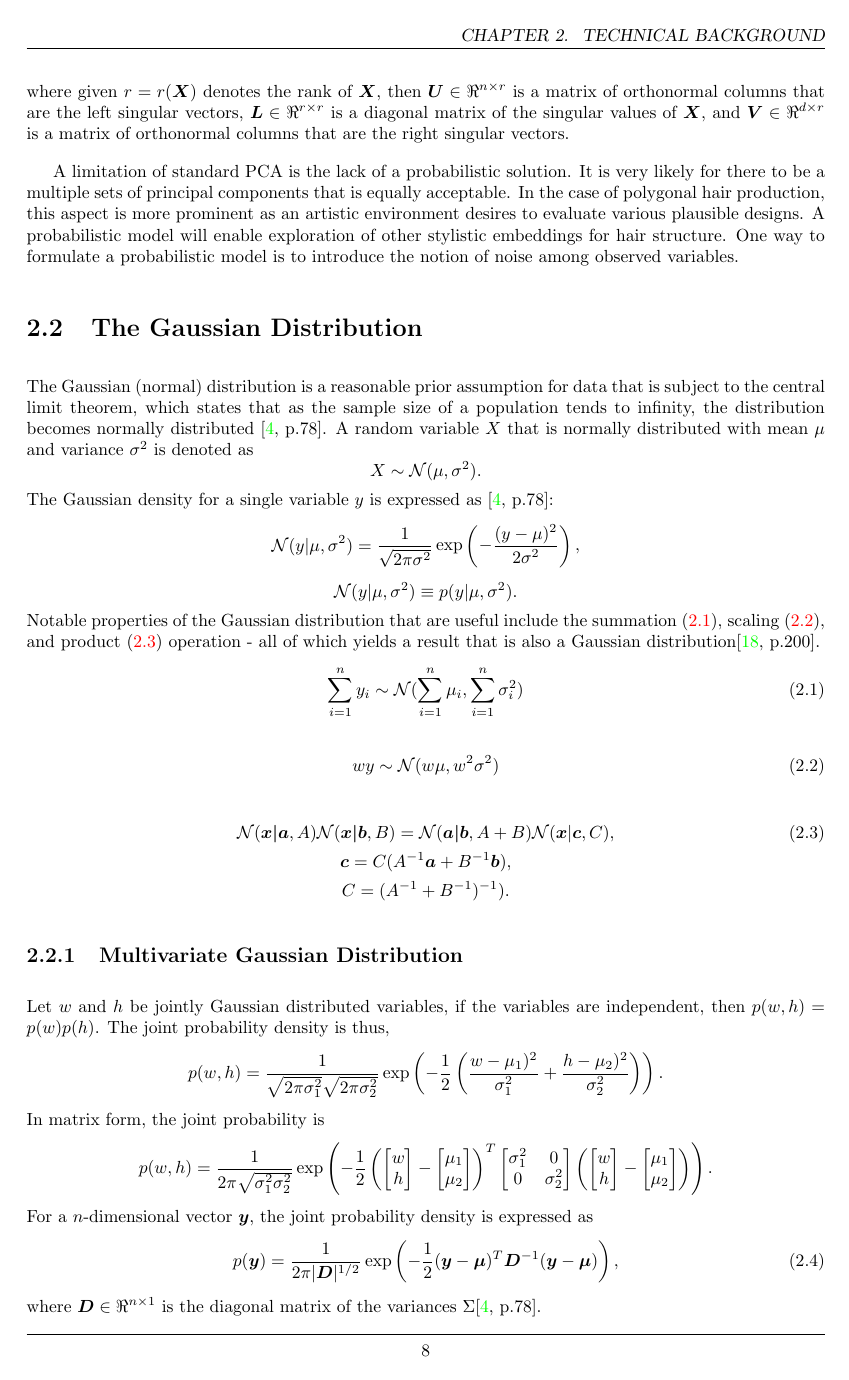
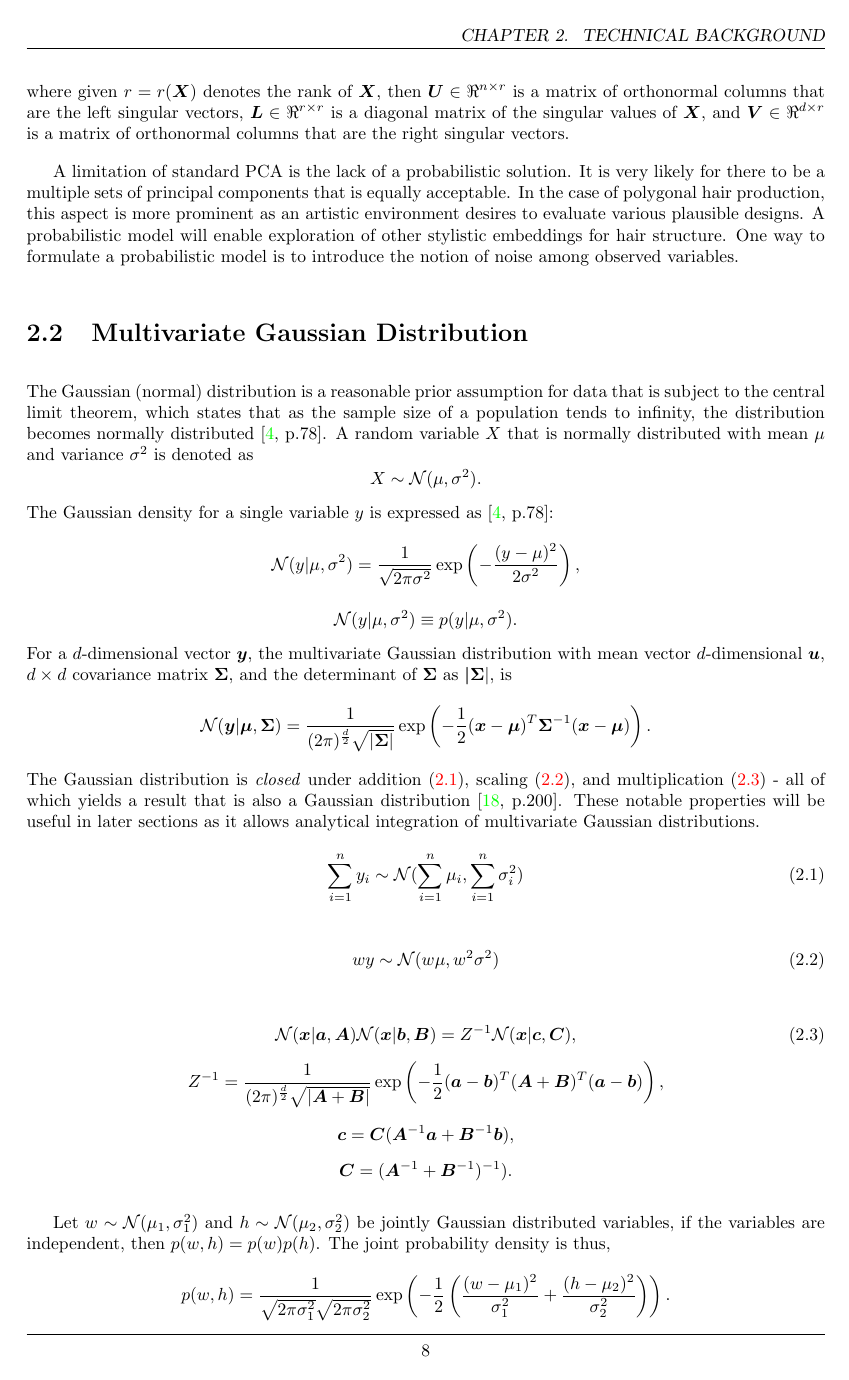
Before and after one commit to DillonKeithDiep/ART-CG-Hair-Dissertation, a LaTeX thesis (dissertation.tex): page 30 of 63. Compiled offline with pdfLaTeX.

Commit message:
Fix multivariate gaussian distribution

```diff
--- a/dissertation.tex
+++ b/dissertation.tex
@@ -272,14 +272,17 @@ $\bm{V} \in \Re^{d \times r}$ is a matrix of orthonormal columns that are the ri
 A limitation of standard PCA is the lack of a probabilistic solution.
 It is very likely for there to be a multiple sets of principal components that is equally acceptable. In the case of polygonal hair production, this aspect is more prominent as an artistic environment desires to evaluate various plausible designs. A probabilistic model will enable exploration of other stylistic embeddings for hair structure. One way to formulate a probabilistic model is to introduce the notion of noise among observed variables.
 
-\section{The Gaussian Distribution}
+\section{Multivariate Gaussian Distribution}
 The Gaussian (normal) distribution is a reasonable prior assumption for data that is subject to the central limit theorem, which states that as the sample size of a population tends to infinity, the distribution becomes normally distributed \cite[p.78]{bishop}.
 A random variable $X$ that is normally distributed with mean $\mu$ and variance $\sigma^2$ is denoted as
 $$X\sim\mathcal{N}(\mu, \sigma^2).$$
 The Gaussian density for a single variable $y$ is expressed as \cite[p.78]{bishop}:
 $$\mathcal{N}(y|\mu, \sigma^2)=\frac{1}{\sqrt{2\pi\sigma^2}}\exp\left(-\frac{(y-\mu)^2}{2\sigma^2}\right),$$
 $$\mathcal{N}(y|\mu,\sigma^2) \equiv p(y|\mu,\sigma^2).$$
-Notable properties of the Gaussian distribution that are useful include the summation (\ref{gd:sum}), scaling (\ref{gd:scale}), and product (\ref{gd:prod}) operation - all of which yields a result that is also a Gaussian distribution\cite[p.200]{gp}.
+For a $d$-dimensional vector $\bm{y}$, the multivariate Gaussian distribution with mean vector $d$-dimensional $\bm{u}$, $d \times d$ covariance matrix $\bm{\Sigma}$, and the determinant of $\bm{\Sigma}$ as $\bm{|\Sigma}|$, is
+$$\mathcal{N}(\bm{y}|\bm{\mu}, \bm{\Sigma})=\frac{1}{(2\pi)^{\frac{d}{2}}\sqrt{|\bm{\Sigma}|}}
+\exp\left(-\frac{1}{2}(\bm{x}-\bm{\mu})^T\bm{\Sigma}^{-1}(\bm{x}-\bm{\mu})\right).$$
+The Gaussian distribution is \textit{closed} under addition (\ref{gd:sum}), scaling (\ref{gd:scale}), and multiplication (\ref{gd:prod}) - all of which yields a result that is also a Gaussian distribution \cite[p.200]{gp}. These notable properties will be useful in later sections as it allows analytical integration of multivariate Gaussian distributions.
 \begin{equation} \label{gd:sum}
 \sum^n_{i=1}y_i\sim\mathcal{N}(\sum^n_{i=1}\mu_i,\sum^n_{i=1}\sigma^2_i)
 \end{equation}
@@ -289,17 +292,18 @@ wy\sim\mathcal{N}(w\mu,w^2\sigma^2)
 \end{equation}
 
 \begin{equation} \label{gd:prod}
-\mathcal{N}(\bm{x|a},A)\mathcal{N}(\bm{x|b},B) = \mathcal{N}(\bm{a|b},A+B)\mathcal{N}(\bm{x}|\bm{c}, C),
+\mathcal{N}(\bm{x}|\bm{a},\bm{A})\mathcal{N}(\bm{x}|\bm{b},\bm{B}) = Z^{-1}\mathcal{N}(\bm{x}|\bm{c}, \bm{C}),
 \end{equation}
-$$\bm{c}=C(A^{-1}\bm{a}+B^{-1}\bm{b}),$$
-$$C = (A^{-1}+B^{-1})^{-1}).$$
+$$Z^{-1}=
+\frac{1}{(2\pi)^\frac{d}{2}\sqrt{|\bm{A}+\bm{B}|}}
+\exp\left(-\frac{1}{2}(\bm{a}-\bm{b})^T(\bm{A}+\bm{B})^T(\bm{a}-\bm{b})\right),$$
+$$\bm{c}=\bm{C}(\bm{A}^{-1}\bm{a}+\bm{B}^{-1}\bm{b}),$$
+$$\bm{C} = (\bm{A}^{-1}+\bm{B}^{-1})^{-1}).$$
 
-
-\subsection{Multivariate Gaussian Distribution}
-\noindent
-Let $w$ and $h$ be jointly Gaussian distributed variables, if the variables are independent, then $p(w,h)=p(w)p(h)$.
+Let $w\sim\mathcal{N}(\mu_1, \sigma^2_1)$ and $h\sim\mathcal{N}(\mu_2, \sigma^2_2)$ be jointly Gaussian distributed variables, if the variables are independent, then $p(w,h)=p(w)p(h)$.
 The joint probability density is thus,
-$$p(w,h)=\frac{1}{\sqrt{2\pi\sigma^2_1}\sqrt{2\pi\sigma^2_2}}\exp\left(-\frac{1}{2}\left(\frac{w-\mu_1)^2}{\sigma^2_1}+\frac{h-\mu_2)^2}{\sigma^2_2}\right)\right).$$
+$$p(w,h)=\frac{1}{\sqrt{2\pi\sigma^2_1}\sqrt{2\pi\sigma^2_2}}
+\exp\left(-\frac{1}{2}\left(\frac{(w-\mu_1)^2}{\sigma^2_1}+\frac{(h-\mu_2)^2}{\sigma^2_2}\right)\right).$$
 In matrix form, the joint probability is
 $$p(w,h)=\frac{1}{2\pi\sqrt{\sigma^2_1\sigma^2_2}}\exp
 \left(
@@ -324,7 +328,7 @@ h
 \sigma^2_1  &   0\\
 0           &   \sigma^2_2
 \end{matrix}
-\right]
+\right]^{-1}
 \left(
 \left[
 \begin{matrix}
@@ -341,8 +345,7 @@ h
 \right]
 \right)
 \right).$$
-For a $n$-dimensional vector $\bm{y}$, the joint probability density is expressed as
+Assuming independence, the joint probability density for a $n$-dimensional vector $\bm{y}$ is expressed as
 \begin{equation} \label{jointpd}
-p(\bm{y})=\frac{1}{2\pi|\bm{D}|^{1/2}}\exp\left(-\frac{1}{2}(\bm{y}-\bm{\mu})^T\bm{D}^{-1}(\bm{y}-\bm{\mu})\right),
+p(\bm{y})=\frac{1}{2\pi\sqrt{|\bm{D}|}}\exp\left(-\frac{1}{2}(\bm{y}-\bm{\mu})^T\bm{D}^{-1}(\bm{y}-\bm{\mu})\right),
 \end{equation}
-where $\bm{D}\in\Re^{n \times 1}$ is the diagonal matrix of the variances $\Sigma$\cite[p.78]{bishop}.
```
Also changed, not shown: dissertation.pdf, dissertation.tex (5 more changed lines), 5 other files.
